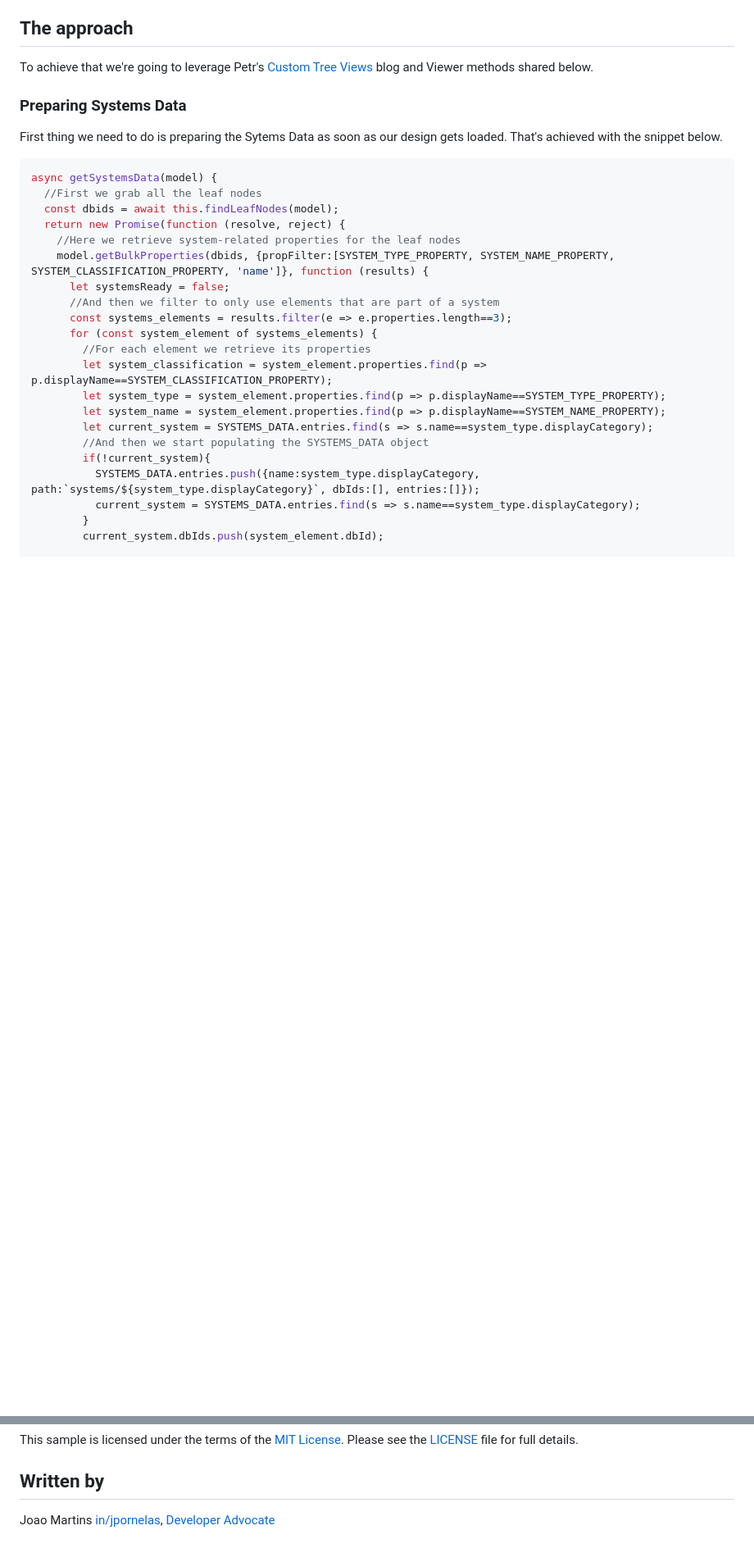
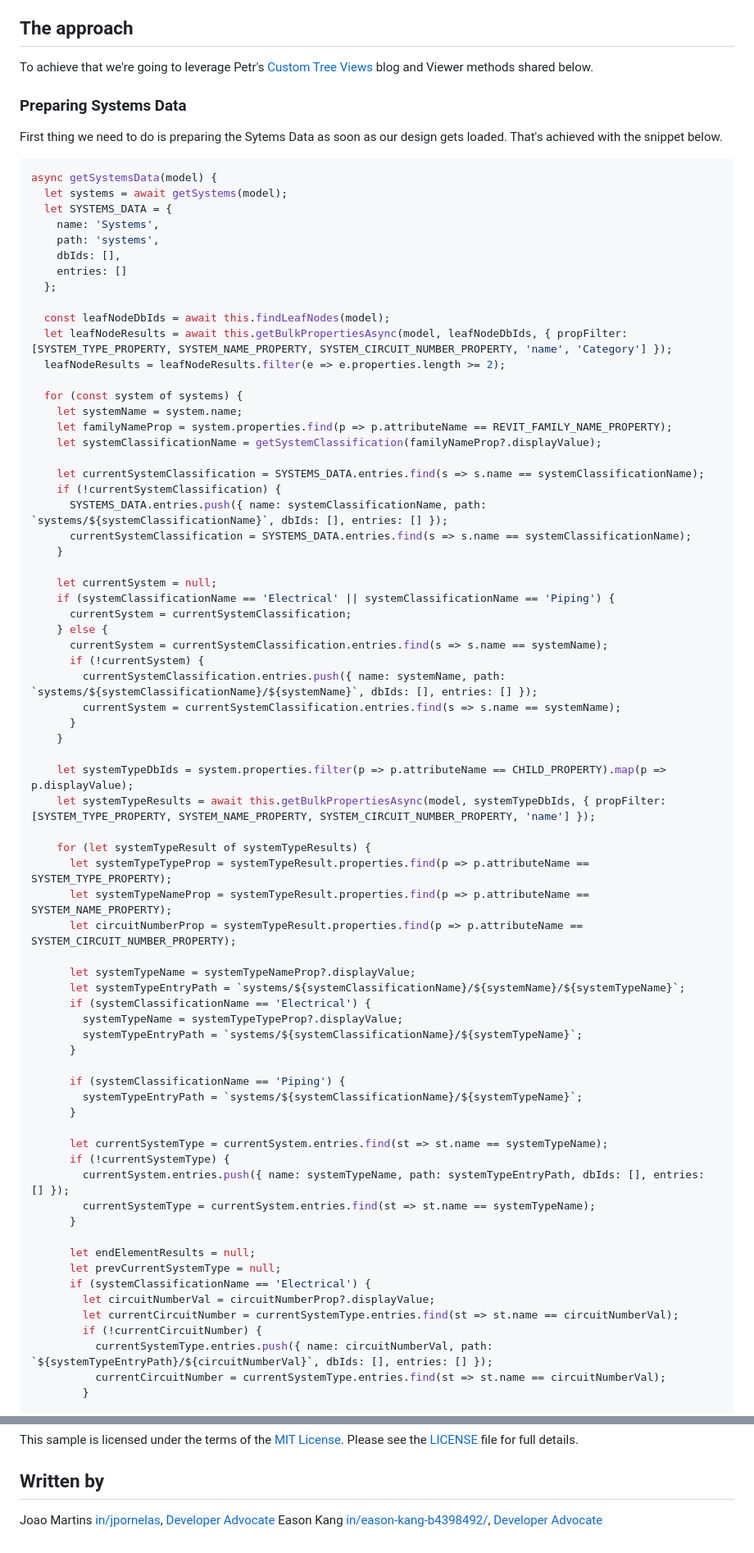
Before and after one commit to autodesk-platform-services/aps-viewer-revit-systems-extension, a Markdown page: README.md, 2 parts joined by grey strips. Shown: that part at 82% size. Drawn GitHub-style; blank space fills up the shorter version.

````diff
--- a/README.md
+++ b/README.md
@@ -20,24 +20,72 @@ First thing we need to do is preparing the Sytems Data as soon as our design get
 
 ```js
 async getSystemsData(model) {
-  //First we grab all the leaf nodes
-  const dbids = await this.findLeafNodes(model);
-  return new Promise(function (resolve, reject) {
-    //Here we retrieve system-related properties for the leaf nodes
-    model.getBulkProperties(dbids, {propFilter:[SYSTEM_TYPE_PROPERTY, SYSTEM_NAME_PROPERTY, SYSTEM_CLASSIFICATION_PROPERTY, 'name']}, function (results) {
-      let systemsReady = false;
-      //And then we filter to only use elements that are part of a system
-      const systems_elements = results.filter(e => e.properties.length==3);
-      for (const system_element of systems_elements) {
-        //For each element we retrieve its properties
-        let system_classification = system_element.properties.find(p => p.displayName==SYSTEM_CLASSIFICATION_PROPERTY);
-        let system_type = system_element.properties.find(p => p.displayName==SYSTEM_TYPE_PROPERTY);
-        let system_name = system_element.properties.find(p => p.displayName==SYSTEM_NAME_PROPERTY);
-        let current_system = SYSTEMS_DATA.entries.find(s => s.name==system_type.displayCategory);
-        //And then we start populating the SYSTEMS_DATA object
-        if(!current_system){
-          SYSTEMS_DATA.entries.push({name:system_type.displayCategory, path:`systems/${system_type.displayCategory}`, dbIds:[], entries:[]});
-          current_system = SYSTEMS_DATA.entries.find(s => s.name==system_type.displayCategory);
+  let systems = await getSystems(model);
+  let SYSTEMS_DATA = {
+    name: 'Systems',
+    path: 'systems',
+    dbIds: [],
+    entries: []
+  };
+
+  const leafNodeDbIds = await this.findLeafNodes(model);
+  let leafNodeResults = await this.getBulkPropertiesAsync(model, leafNodeDbIds, { propFilter: [SYSTEM_TYPE_PROPERTY, SYSTEM_NAME_PROPERTY, SYSTEM_CIRCUIT_NUMBER_PROPERTY, 'name', 'Category'] });
+  leafNodeResults = leafNodeResults.filter(e => e.properties.length >= 2);
+
+  for (const system of systems) {
+    let systemName = system.name;
+    let familyNameProp = system.properties.find(p => p.attributeName == REVIT_FAMILY_NAME_PROPERTY);
+    let systemClassificationName = getSystemClassification(familyNameProp?.displayValue);
+
+    let currentSystemClassification = SYSTEMS_DATA.entries.find(s => s.name == systemClassificationName);
+    if (!currentSystemClassification) {
+      SYSTEMS_DATA.entries.push({ name: systemClassificationName, path: `systems/${systemClassificationName}`, dbIds: [], entries: [] });
+      currentSystemClassification = SYSTEMS_DATA.entries.find(s => s.name == systemClassificationName);
+    }
+
+    let currentSystem = null;
+    if (systemClassificationName == 'Electrical' || systemClassificationName == 'Piping') {
+      currentSystem = currentSystemClassification;
+    } else {
+      currentSystem = currentSystemClassification.entries.find(s => s.name == systemName);
+      if (!currentSystem) {
+        currentSystemClassification.entries.push({ name: systemName, path: `systems/${systemClassificationName}/${systemName}`, dbIds: [], entries: [] });
+        currentSystem = currentSystemClassification.entries.find(s => s.name == systemName);
+      }
+    }
+
+    let systemTypeDbIds = system.properties.filter(p => p.attributeName == CHILD_PROPERTY).map(p => p.displayValue);
+    let systemTypeResults = await this.getBulkPropertiesAsync(model, systemTypeDbIds, { propFilter: [SYSTEM_TYPE_PROPERTY, SYSTEM_NAME_PROPERTY, SYSTEM_CIRCUIT_NUMBER_PROPERTY, 'name'] });
+
+    for (let systemTypeResult of systemTypeResults) {
+      let systemTypeTypeProp = systemTypeResult.properties.find(p => p.attributeName == SYSTEM_TYPE_PROPERTY);
+      let systemTypeNameProp = systemTypeResult.properties.find(p => p.attributeName == SYSTEM_NAME_PROPERTY);
+      let circuitNumberProp = systemTypeResult.properties.find(p => p.attributeName == SYSTEM_CIRCUIT_NUMBER_PROPERTY);
+
+      let systemTypeName = systemTypeNameProp?.displayValue;
+      let systemTypeEntryPath = `systems/${systemClassificationName}/${systemName}/${systemTypeName}`;
+      if (systemClassificationName == 'Electrical') {
+        systemTypeName = systemTypeTypeProp?.displayValue;
+        systemTypeEntryPath = `systems/${systemClassificationName}/${systemTypeName}`;
+      }
+
+      if (systemClassificationName == 'Piping') {
+        systemTypeEntryPath = `systems/${systemClassificationName}/${systemTypeName}`;
+      }
+
+      let currentSystemType = currentSystem.entries.find(st => st.name == systemTypeName);
+      if (!currentSystemType) {
+        currentSystem.entries.push({ name: systemTypeName, path: systemTypeEntryPath, dbIds: [], entries: [] });
+        currentSystemType = currentSystem.entries.find(st => st.name == systemTypeName);
+      }
+
+      let endElementResults = null;
+      let prevCurrentSystemType = null;
+      if (systemClassificationName == 'Electrical') {
+        let circuitNumberVal = circuitNumberProp?.displayValue;
+        let currentCircuitNumber = currentSystemType.entries.find(st => st.name == circuitNumberVal);
+        if (!currentCircuitNumber) {
+          currentSystemType.entries.push({ name: circuitNumberVal, path: `${systemTypeEntryPath}/${circuitNumberVal}`, dbIds: [], entries: [] });
+          currentCircuitNumber = currentSystemType.entries.find(st => st.name == circuitNumberVal);
         }
-        current_system.dbIds.push(system_element.dbId);
 
@@ -79,3 +143,4 @@ This sample is licensed under the terms of the [MIT License](http://opensource.o
 ## Written by
 
 Joao Martins [in/jpornelas](https://linkedin.com/in/jpornelas), [Developer Advocate](http://aps.autodesk.com)
+Eason Kang [in/eason-kang-b4398492/](https://www.linkedin.com/in/eason-kang-b4398492), [Developer Advocate](http://aps.autodesk.com)
````
Also changed, not shown: other parts of README.md (+33 -17 lines).
